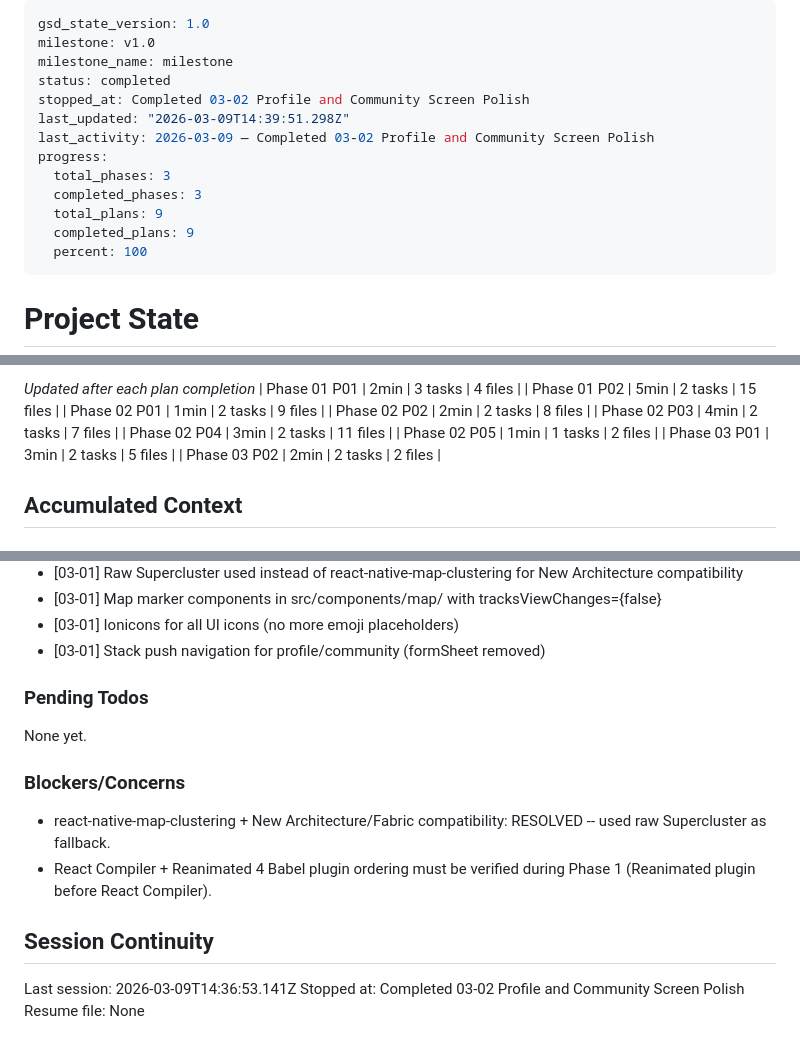
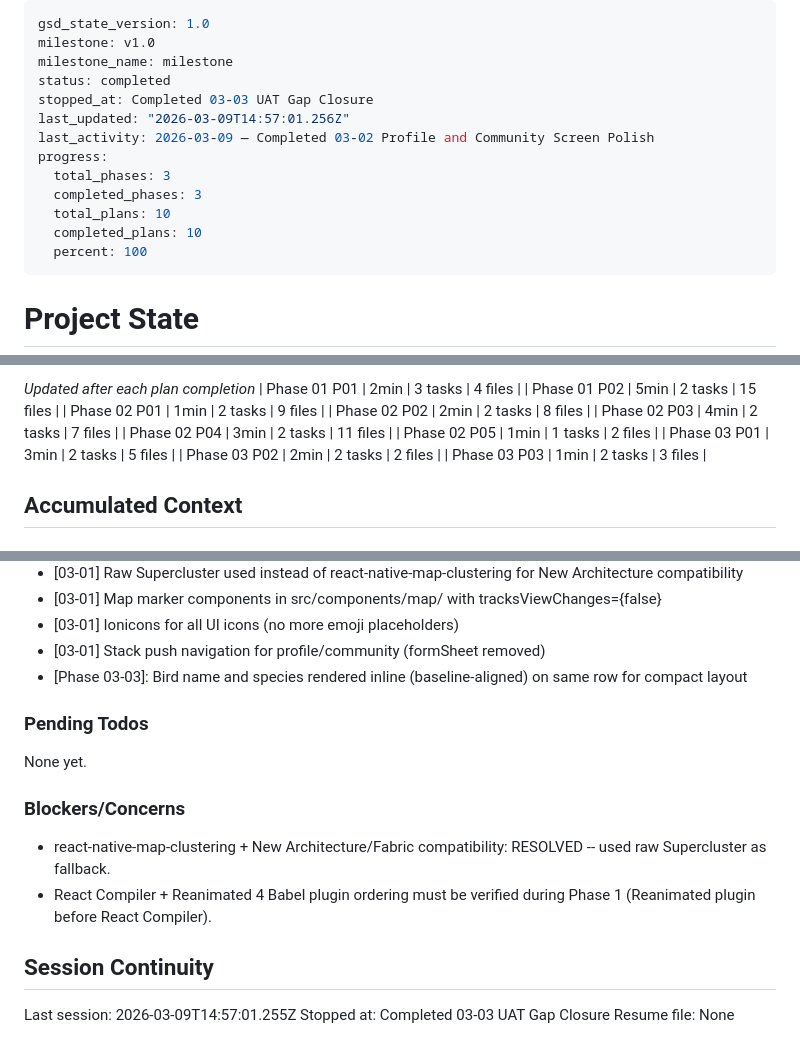
Before and after one commit to joaobborges/birda-demo-joaobborges, a Markdown page: .planning/STATE.md, 3 parts joined by grey strips. GitHub-like rendering.

Commit message:
docs(03-03): complete UAT gap closure plan
- Add 03-03-SUMMARY.md with execution results
- Update STATE.md progress and decisions
- Update ROADMAP.md plan progress

Co-Authored-By: Claude Opus 4.6 <noreply@anthropic.com>

```diff
--- a/.planning/STATE.md
+++ b/.planning/STATE.md
@@ -3,14 +3,14 @@ gsd_state_version: 1.0
 milestone: v1.0
 milestone_name: milestone
 status: completed
-stopped_at: Completed 03-02 Profile and Community Screen Polish
-last_updated: "2026-03-09T14:39:51.298Z"
+stopped_at: Completed 03-03 UAT Gap Closure
+last_updated: "2026-03-09T14:57:01.256Z"
 last_activity: 2026-03-09 — Completed 03-02 Profile and Community Screen Polish
 progress:
   total_phases: 3
   completed_phases: 3
-  total_plans: 9
-  completed_plans: 9
+  total_plans: 10
+  completed_plans: 10
   percent: 100
 ---
 
@@ -59,6 +59,7 @@ Progress: [██████████] 100%
 | Phase 02 P05 | 1min | 1 tasks | 2 files |
 | Phase 03 P01 | 3min | 2 tasks | 5 files |
 | Phase 03 P02 | 2min | 2 tasks | 2 files |
+| Phase 03 P03 | 1min | 2 tasks | 3 files |
 
 ## Accumulated Context
 
@@ -83,6 +84,7 @@ Recent decisions affecting current work:
 - [03-01] Map marker components in src/components/map/ with tracksViewChanges={false}
 - [03-01] Ionicons for all UI icons (no more emoji placeholders)
 - [03-01] Stack push navigation for profile/community (formSheet removed)
+- [Phase 03-03]: Bird name and species rendered inline (baseline-aligned) on same row for compact layout
 
 ### Pending Todos
 
@@ -95,6 +97,6 @@ None yet.
 
 ## Session Continuity
 
-Last session: 2026-03-09T14:36:53.141Z
-Stopped at: Completed 03-02 Profile and Community Screen Polish
+Last session: 2026-03-09T14:57:01.255Z
+Stopped at: Completed 03-03 UAT Gap Closure
 Resume file: None
```
Also changed, not shown: 1 other file.
